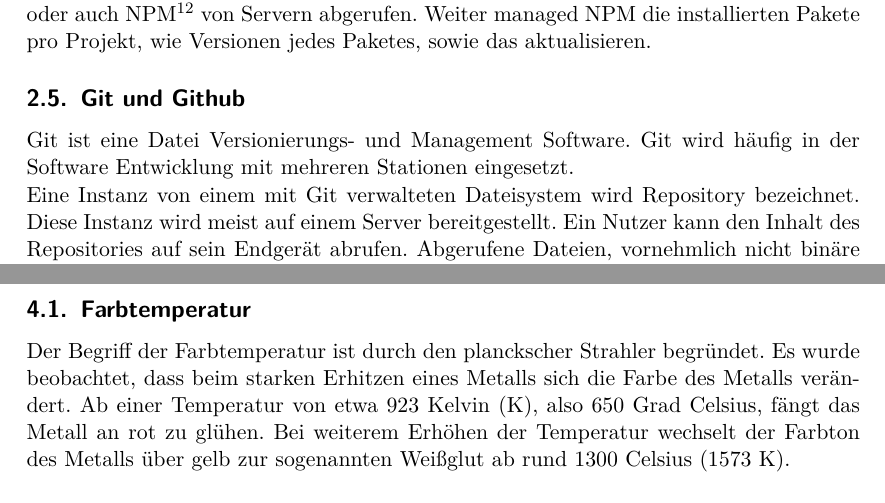
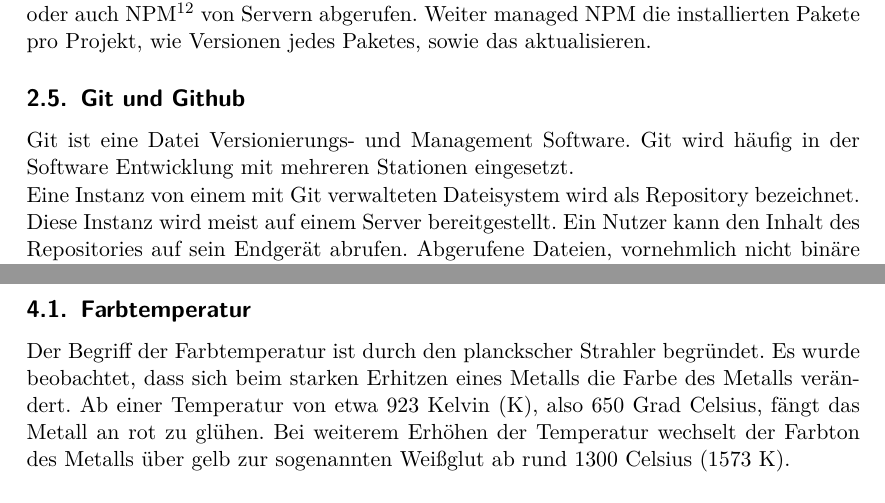
Before and after one commit to oliverdotbecker/spectralDemo, a LaTeX thesis (thesis/theDoc.TeX): two parts of pages 14 and 16 of 59, joined at a grey line, cut so that both start at the same text. Compiled offline with pdfLaTeX.

Commit message:
Minor changes

```diff
--- a/thesis/theDoc.TeX
+++ b/thesis/theDoc.TeX
@@ -409,7 +409,7 @@ Servern abgerufen. Weiter managed \ac{npm} die installierten Pakete pro Projekt,
 
 \subsection{Git und Github}
 Git ist eine Datei Versionierungs- und Management Software. Git wird häufig in der Software Entwicklung mit mehreren Stationen eingesetzt.\\
-Eine Instanz von einem mit Git verwalteten Dateisystem wird Repository bezeichnet. Diese Instanz wird meist auf einem Server bereitgestellt.
+Eine Instanz von einem mit Git verwalteten Dateisystem wird als Repository bezeichnet. Diese Instanz wird meist auf einem Server bereitgestellt.
 Ein Nutzer kann den Inhalt des Repositories auf sein Endgerät abrufen.
 Abgerufene Dateien, vornehmlich nicht binäre Textdateien, können anschließend lokal auf einem Endgerät editiert werden. Wenn eine neue Version
 der Datei in das Repository eingestellt werden soll, werden die Änderungen an den Dateien mit einem Kommentar eingestellt (committed).
@@ -462,8 +462,8 @@ Weiter ist die Sättigung ein entscheidendes Merkmal einer Farbe. Umso intensive
 Farbton beinhaltet in seinem Spektrum einen Weiß-Anteil. Je blasser der Farbton, desto mehr Weiß-Anteile enthält er. Zuletzt ist noch die Helligkeit zu
 nennen. Sie drückt die Intensität der Lichtempfindung einer Farbe aus und ist mit der Farbempfindung fest verknüpft.
 \subsection{Farbtemperatur}
-Der Begriff der Farbtemperatur ist durch den planckscher Strahler begründet. Es wurde beobachtet, dass beim starken Erhitzen eines Metalls
-sich die Farbe des Metalls verändert. Ab einer Temperatur von etwa 923 Kelvin (K), also 650 Grad Celsius, fängt das Metall an rot zu glühen. Bei
+Der Begriff der Farbtemperatur ist durch den planckscher Strahler begründet. Es wurde beobachtet, dass sich beim starken Erhitzen eines Metalls
+die Farbe des Metalls verändert. Ab einer Temperatur von etwa 923 Kelvin (K), also 650 Grad Celsius, fängt das Metall an rot zu glühen. Bei
 weiterem Erhöhen der Temperatur wechselt der Farbton des Metalls über gelb zur sogenannten Weißglut ab rund 1300 Celsius (1573 K). % Weißglut ist kein neutral weiß
 \begin{figure}[H]
     \begin{center}
```
